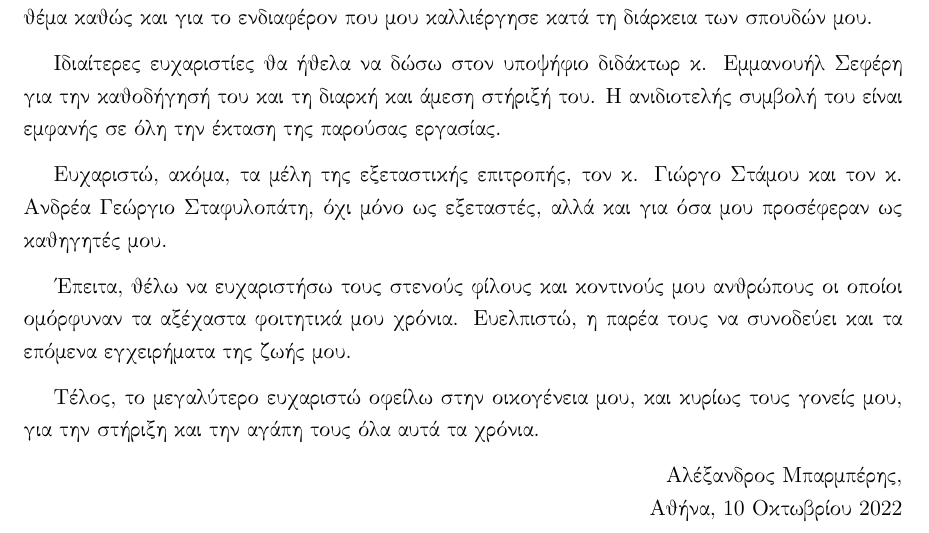
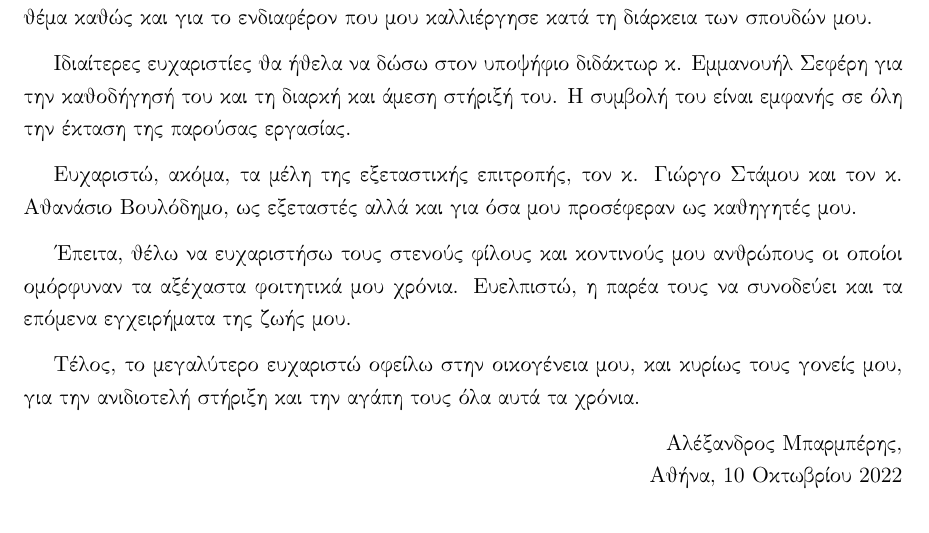
Before and after one commit to abarmper/Thesis_Barmperis, a LaTeX thesis (report/Αλέξανδρος_Μπαρμπέρης_thesis.tex, which reads report/front/thanks_gr.tex): part of page 11 of 235, cut so that both start at the same text. Compiled offline with pdfLaTeX.

Commit message:
thanks change name

```diff
--- a/report/front/thanks_gr.tex
+++ b/report/front/thanks_gr.tex
@@ -5,15 +5,15 @@
 
 Καταρχάς, θα ήθελα να ευχαριστήσω θερμά τον επιβλέποντα καθηγητή αυτής της διπλωματικής, κ. Στέφανο Κόλλια, για την ευκαιρία που μου έδωσε να ασχοληθώ με το συγκεκριμένο θέμα καθώς και για το ενδιαφέρον που μου καλλιέργησε κατά τη διάρκεια των σπουδών μου.\par
 
-Ιδιαίτερες ευχαριστίες θα ήθελα να δώσω στον υποψήφιο διδάκτωρ κ. Εμμανουήλ Σεφέρη για την καθοδήγησή του και τη διαρκή και άμεση στήριξή του. Η ανιδιοτελής συμβολή του είναι εμφανής σε όλη την έκταση της παρούσας εργασίας.\par
+Ιδιαίτερες ευχαριστίες θα ήθελα να δώσω στον υποψήφιο διδάκτωρ κ. Εμμανουήλ Σεφέρη για την καθοδήγησή του και τη διαρκή και άμεση στήριξή του. Η συμβολή του είναι εμφανής σε όλη την έκταση της παρούσας εργασίας.\par
 
 Ευχαριστώ, ακόμα, τα μέλη της εξεταστικής επιτροπής, τον κ. Γιώργο Στάμου και τον
-κ. Ανδρέα Γεώργιο Σταφυλοπάτη, όχι μόνο ως εξεταστές, αλλά και για όσα μου προσέφεραν ως καθηγητές
+κ. Αθανάσιο Βουλόδημο, ως εξεταστές αλλά και για όσα μου προσέφεραν ως καθηγητές
 μου.\par
 
 Έπειτα, θέλω να ευχαριστήσω τους στενούς φίλους και κοντινούς μου ανθρώπους οι οποίοι ομόρφυναν τα αξέχαστα φοιτητικά μου χρόνια. Ευελπιστώ, η παρέα τους να συνοδεύει και τα επόμενα εγχειρήματα της ζωής μου.\par
 
-Τέλος, το μεγαλύτερο ευχαριστώ οφείλω στην οικογένεια μου, και κυρίως τους γονείς μου, για την στήριξη και την αγάπη τους όλα αυτά τα χρόνια.\par
+Τέλος, το μεγαλύτερο ευχαριστώ οφείλω στην οικογένεια μου, και κυρίως τους γονείς μου, για την ανιδιοτελή στήριξη και την αγάπη τους όλα αυτά τα χρόνια.\par
 \begin{flushright}
     Αλέξανδρος Μπαρμπέρης,\\
     Αθήνα, 10 Οκτωβρίου 2022
```
